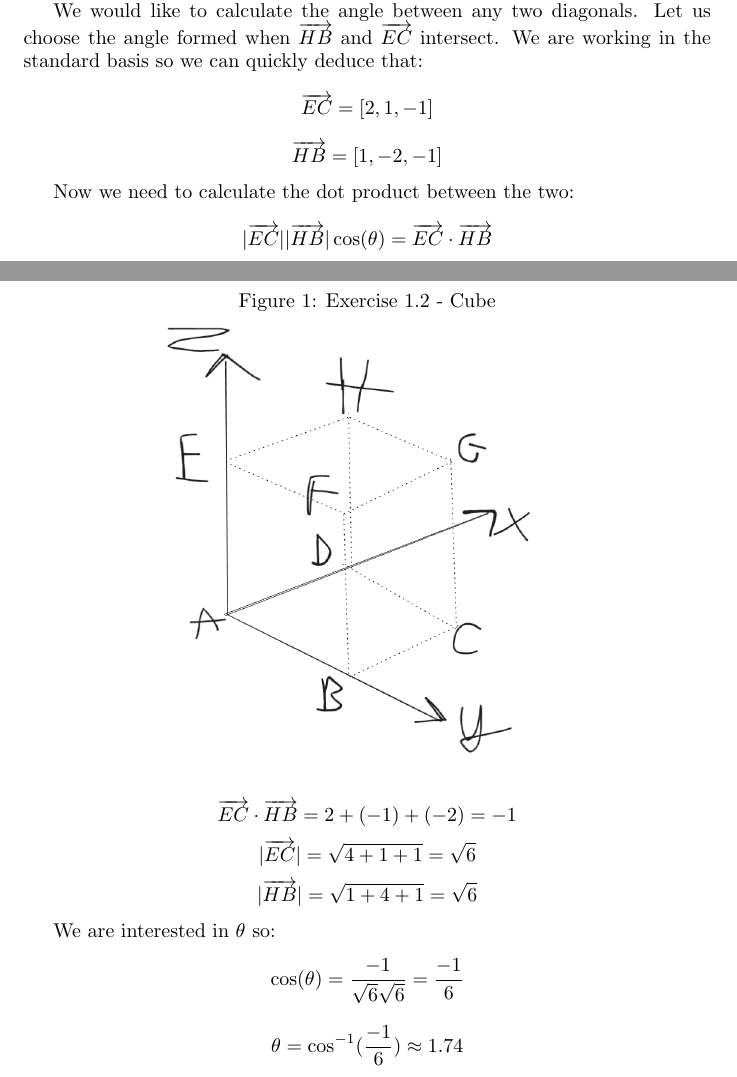
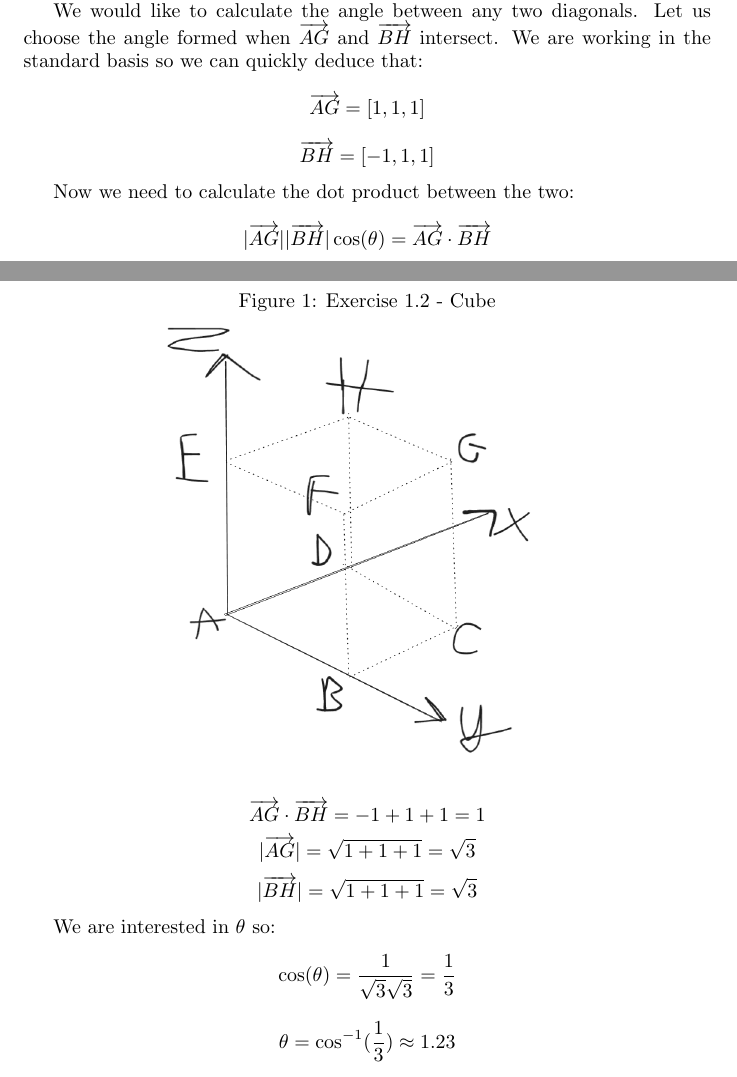
Before and after one commit to kjura/maths, a LaTeX problem sheet (gregory-cm/chapter1/chapter_1_exercises.tex): two parts of pages 3 and 4 of 4, joined at a grey line, cut so that both start at the same text. Compiled offline with pdfLaTeX.

Commit message:
gregory(finish): Exercise 1.2

```diff
--- a/gregory-cm/chapter1/chapter_1_exercises.tex
+++ b/gregory-cm/chapter1/chapter_1_exercises.tex
@@ -197,35 +197,35 @@ Let us introduce a helpful drawing of a cube to introduce some notation:
 \end{figure}
 
 We would like to calculate the angle between any two diagonals. Let us choose the angle formed
-when \(\overrightarrow{HB}\) and \(\overrightarrow{EC}\) intersect. We are working in the standard basis
+when \(\overrightarrow{AG}\) and \(\overrightarrow{BH}\) intersect. We are working in the standard basis
 so we can quickly deduce that:
 \begin{equation*}
-    \overrightarrow{EC} = [2, 1, -1]
+    \overrightarrow{AG} = [1, 1, 1]
 \end{equation*}
 \begin{equation*}
-    \overrightarrow{HB} = [1, -2, -1]
+    \overrightarrow{BH} = [-1, 1, 1]
 \end{equation*}
 
 Now we need to calculate the dot product between the two:
 \begin{equation*}
-    |\overrightarrow{EC}| |\overrightarrow{HB}| \cos(\theta) = \overrightarrow{EC} \cdot \overrightarrow{HB}
+    |\overrightarrow{AG}| |\overrightarrow{BH}| \cos(\theta) = \overrightarrow{AG} \cdot \overrightarrow{BH}
 \end{equation*}
 \begin{equation*}
-    \overrightarrow{EC} \cdot \overrightarrow{HB} = 2 + (-1) + (-2) = -1
+    \overrightarrow{AG} \cdot \overrightarrow{BH} = -1 + 1 + 1 = 1
 \end{equation*}
 \begin{equation*}
-    |\overrightarrow{EC}| = \sqrt{4 + 1 + 1} = \sqrt{6}
+    |\overrightarrow{AG}| = \sqrt{1 + 1 + 1} = \sqrt{3}
 \end{equation*}
 \begin{equation*}
-    |\overrightarrow{HB}| = \sqrt{1 + 4 + 1} = \sqrt{6}
+    |\overrightarrow{BH}| = \sqrt{1 + 1 + 1} = \sqrt{3}
 \end{equation*}
 
 We are interested in \(\theta\) so:
 \begin{equation*}
-    \cos(\theta) = \frac{-1}{\sqrt{6}\sqrt{6}} = \frac{-1}{6}
+    \cos(\theta) = \frac{1}{\sqrt{3}\sqrt{3}} = \frac{1}{3}
 \end{equation*}
 \begin{equation*}
-    \theta = \cos^{-1}(\frac{-1}{6}) \approx 1.74
+    \theta = \cos^{-1}(\frac{1}{3}) \approx 1.23
 \end{equation*}
 
 \end{document}
```
